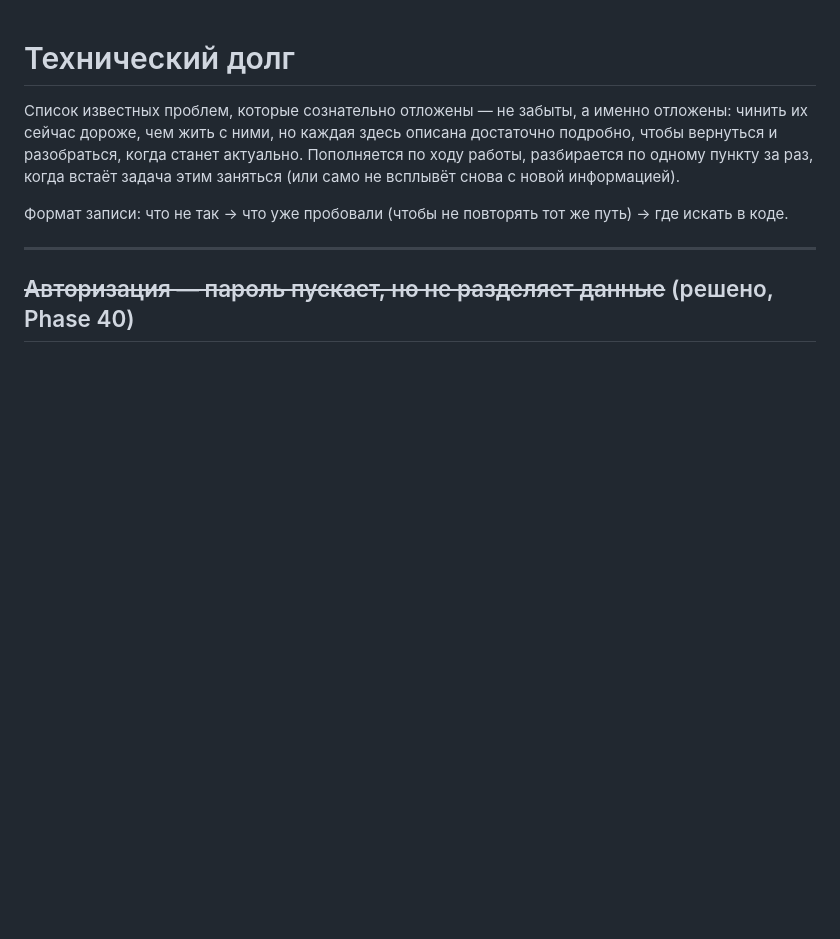
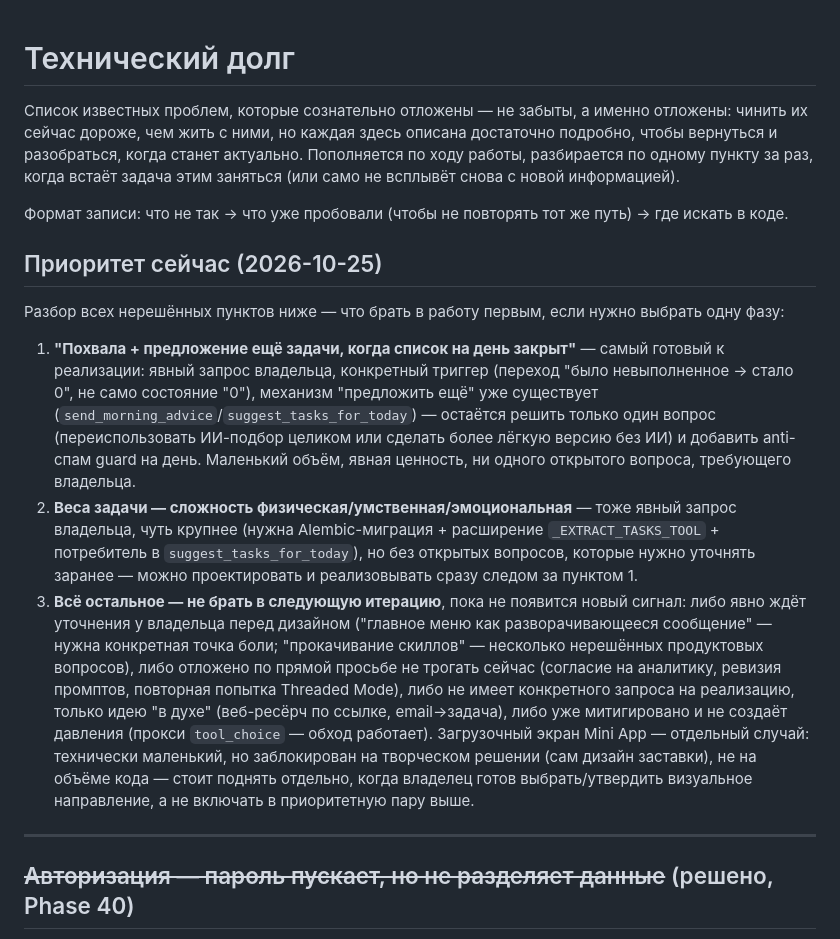
Before and after one commit to murat0rr/personal-assistant-bot, a Markdown page: TECHDEBT.md, the part around the change. Rendered like a GitHub page; blank space fills up the shorter version.

Commit message:
[tech-debt] Приоритизация нерешённых пунктов техдолга
По просьбе владельца разобраны все нерешённые записи в TECHDEBT.md и
выстроен порядок: сначала два явных запроса владельца без открытых
вопросов (похвала+предложение задачи при закрытом дне, веса сложности
задачи), остальное — либо ждёт уточнения, либо отложено намеренно, либо
уже митигировано.

Co-Authored-By: Claude Sonnet 5 <noreply@anthropic.com>

```diff
--- a/TECHDEBT.md
+++ b/TECHDEBT.md
@@ -9,6 +9,41 @@
 
 Формат записи: что не так → что уже пробовали (чтобы не повторять
 тот же путь) → где искать в коде.
+
+## Приоритет сейчас (2026-10-25)
+
+Разбор всех нерешённых пунктов ниже — что брать в работу первым, если
+нужно выбрать одну фазу:
+
+1. **"Похвала + предложение ещё задачи, когда список на день закрыт"**
+   — самый готовый к реализации: явный запрос владельца, конкретный
+   триггер (переход "было невыполненное → стало 0", не само состояние
+   "0"), механизм "предложить ещё" уже существует
+   (`send_morning_advice`/`suggest_tasks_for_today`) — остаётся решить
+   только один вопрос (переиспользовать ИИ-подбор целиком или сделать
+   более лёгкую версию без ИИ) и добавить anti-спам guard на день.
+   Маленький объём, явная ценность, ни одного открытого вопроса,
+   требующего владельца.
+2. **Веса задачи — сложность физическая/умственная/эмоциональная** —
+   тоже явный запрос владельца, чуть крупнее (нужна Alembic-миграция +
+   расширение `_EXTRACT_TASKS_TOOL` + потребитель в
+   `suggest_tasks_for_today`), но без открытых вопросов, которые нужно
+   уточнять заранее — можно проектировать и реализовывать сразу следом
+   за пунктом 1.
+3. **Всё остальное — не брать в следующую итерацию**, пока не появится
+   новый сигнал: либо явно ждёт уточнения у владельца перед дизайном
+   ("главное меню как разворачивающееся сообщение" — нужна конкретная
+   точка боли; "прокачивание скиллов" — несколько нерешённых продуктовых
+   вопросов), либо отложено по прямой просьбе не трогать сейчас
+   (согласие на аналитику, ревизия промптов, повторная попытка Threaded
+   Mode), либо не имеет конкретного запроса на реализацию, только идею
+   "в духе" (веб-ресёрч по ссылке, email→задача), либо уже митигировано
+   и не создаёт давления (прокси `tool_choice` — обход работает).
+   Загрузочный экран Mini App — отдельный случай: технически
+   маленький, но заблокирован на творческом решении (сам дизайн
+   заставки), не на объёме кода — стоит поднять отдельно, когда
+   владелец готов выбрать/утвердить визуальное направление, а не
+   включать в приоритетную пару выше.
 
 ---
 
```
